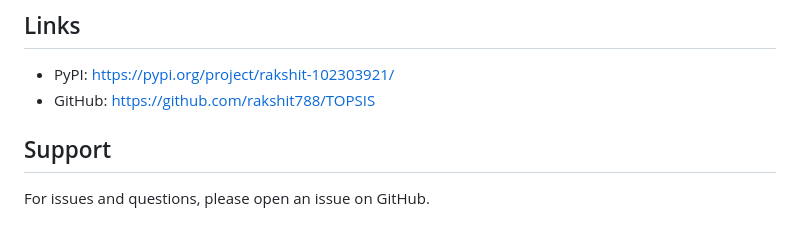
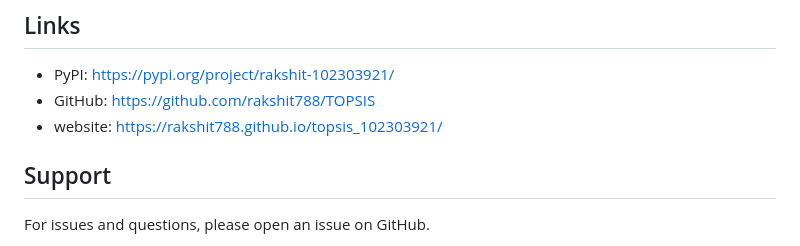
Before and after one commit to Rakshit788/topsis_102303921, a Markdown page: README.md, the part around the change. GitHub-like rendering.

```diff
--- a/README.md
+++ b/README.md
@@ -137,6 +137,7 @@ Rakshit Chopra
 
 - PyPI: https://pypi.org/project/rakshit-102303921/
 - GitHub: https://github.com/rakshit788/TOPSIS
+- website: https://rakshit788.github.io/topsis_102303921/
 
 ## Support
 
```
